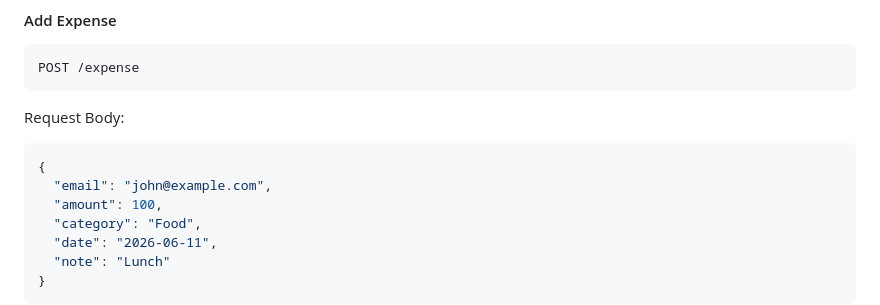
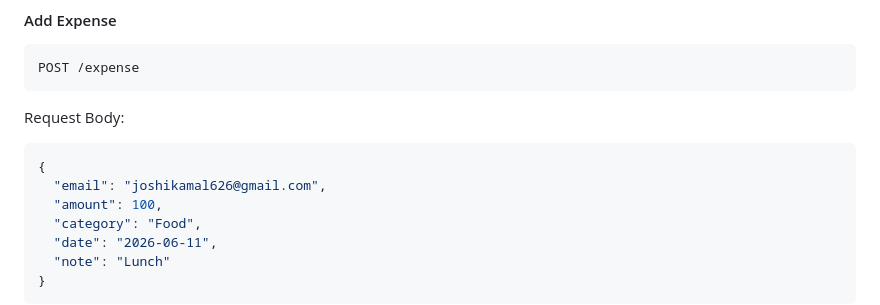
Before and after one commit to lotusjoshigehu/S.Graphene, a Markdown page: README.md, the part around the change. Rendered like a GitHub page.

````diff
--- a/README.md
+++ b/README.md
@@ -153,7 +153,7 @@ Request Body:
 
 ```json
 {
-  "email": "john@example.com",
+  "email": "joshikamal626@gmail.com",
   "amount": 100,
   "category": "Food",
   "date": "2026-06-11",
````
